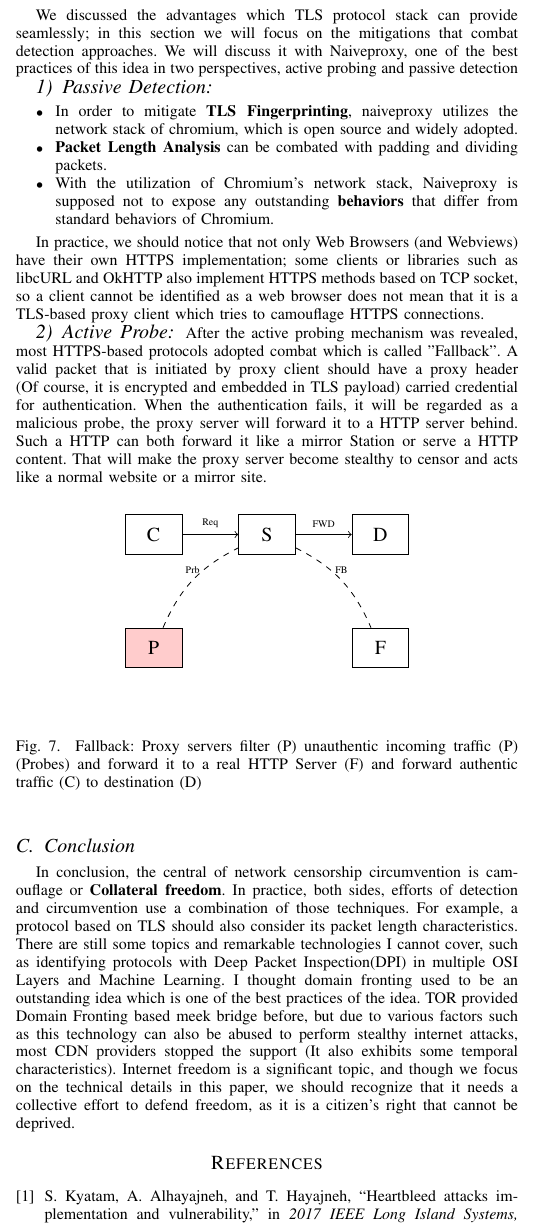
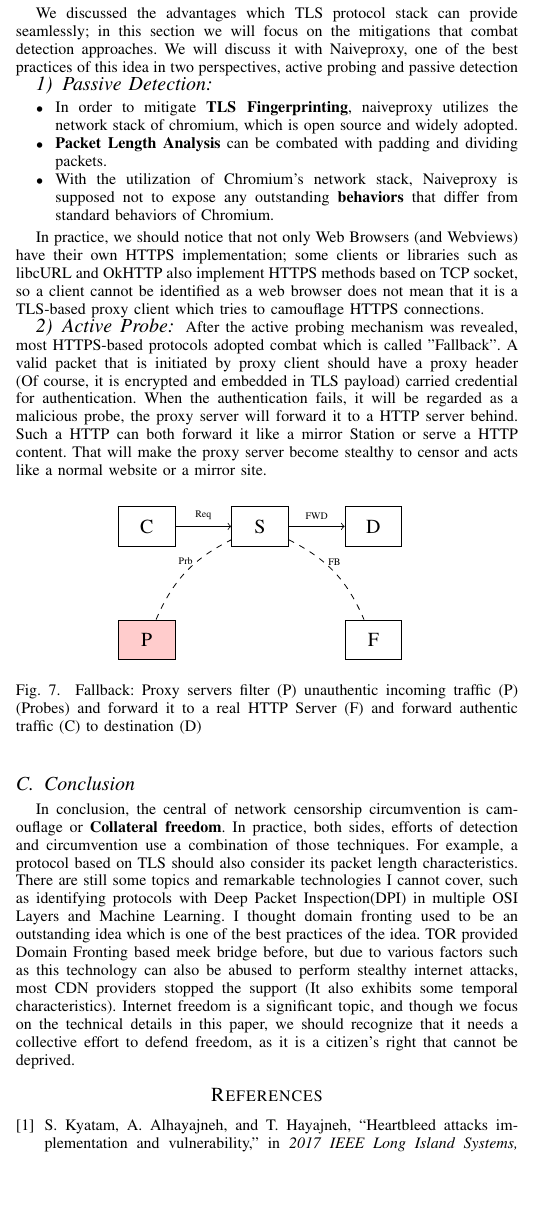
Before and after one commit to ObjectiveCharm/seminar24ws, a LaTeX paper (paper/paper.tex, which reads paper/include/fallback.tex): part of one column of page 4 of 5, cut so that both start at the same text, the shorter picture padded with empty space. Compiled offline with pdfLaTeX; a missing font is replaced by an installed copy or a similar font; a LaTeX package or settings file that is missing is left out.

Commit message:
FIX: change \include{include/fallback} to \input{include/fallback}

```diff
--- a/paper/include/fallback.tex
+++ b/paper/include/fallback.tex
@@ -1,30 +1,19 @@
 \begin{tikzpicture}[
-    scale=0.4, % Further reduced scale
-    node distance=2cm, % Further reduced distance
-    % user/.style={circle,draw,minimum size=0.6cm},
-    % attacker/.style={rectangle,draw,fill=red!20,minimum width=1cm,minimum height=0.7cm},
-    % server/.style={rectangle,draw,minimum width=1cm,minimum height=0.7cm}
+    scale=0.4,
+    node distance=2cm,
     censor/.style={rectangle,draw,fill=red!20,minimum width=1cm,minimum height=0.7cm},
     proxy/.style={rectangle,draw,minimum width=1cm,minimum height=0.7cm},
     client/.style={rectangle,draw,minimum width=1cm,minimum height=0.7cm},
     destination/.style={rectangle,draw,minimum width=1cm,minimum height=0.7cm},
     webserver/.style={rectangle,draw,minimum width=1cm,minimum height=0.7cm}
 ]
-    % Define nodes with shorter labels
-    % \node[user] (alice) {A};
-    % \node[attacker] (mitm) [right of=alice] {M};
-    % \node[server] (server) [right of=mitm] {S};
+
     \node[client] (client) {C};
     \node[censor] (censor) [below of=client] {P};
     \node[proxy] (proxy) [right of=client] {S};
     \node[destination] (destination) [right of=proxy] {D};
     \node[webserver] (webserver) [below of=destination] {F};
 
-    % Shorter arrows and smaller labels
-    % \draw[->,thick] (alice) to[bend left=20] node[above,font=\tiny] {Msg} (mitm);
-    % \draw[->,thick] (mitm) to[bend left=20] node[above,font=\tiny] {Mod} (server);
-    % \draw[->,thick] (server) to[bend left=20] node[below,font=\tiny] {Rsp} (mitm);
-    % \draw[->,thick] (mitm) to[bend left=20] node[below,font=\tiny] {Mod} (alice);
     \draw[->] (client) to node[above, font=\tiny] {Req} (proxy);
     \draw[dashed] (censor) to[bend left=20] node[above, font=\tiny] {Prb} (proxy);
     \draw[->] (proxy) to node[above, font=\tiny] {FWD} (destination);
--- a/paper/paper.tex
+++ b/paper/paper.tex
@@ -281,7 +281,7 @@ After the active probing mechanism was revealed, most HTTPS-based protocols adop
 
 \begin{figure}[!h]
     \centering
-    \include{include/fallback}
+    \input{include/fallback}
     \caption{Fallback: Proxy servers filter (P) unauthentic incoming traffic (P) (Probes) and forward it to a real HTTP Server (F) and forward authentic traffic (C) to destination (D)}
     \label{fig:fallback}
 \end{figure}
```
